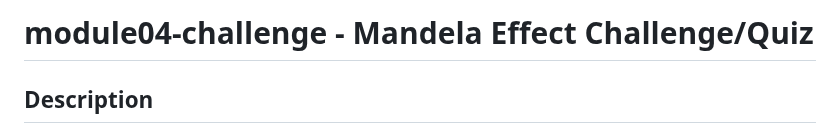
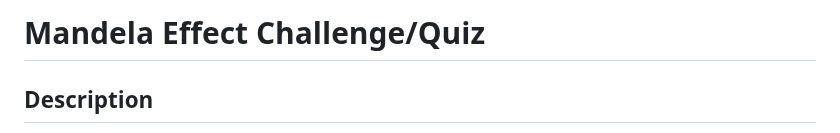
Before and after one commit to samanthashleyrose/Mandela-Effect-Challenge, a Markdown page: README.md, the part around the change. GitHub-like rendering.

Commit message:
Update README.md
changed repo to have unique name directly in github

```diff
--- a/README.md
+++ b/README.md
@@ -1,4 +1,4 @@
-# module04-challenge - Mandela Effect Challenge/Quiz
+# Mandela Effect Challenge/Quiz
 
 ## Description
 
```
